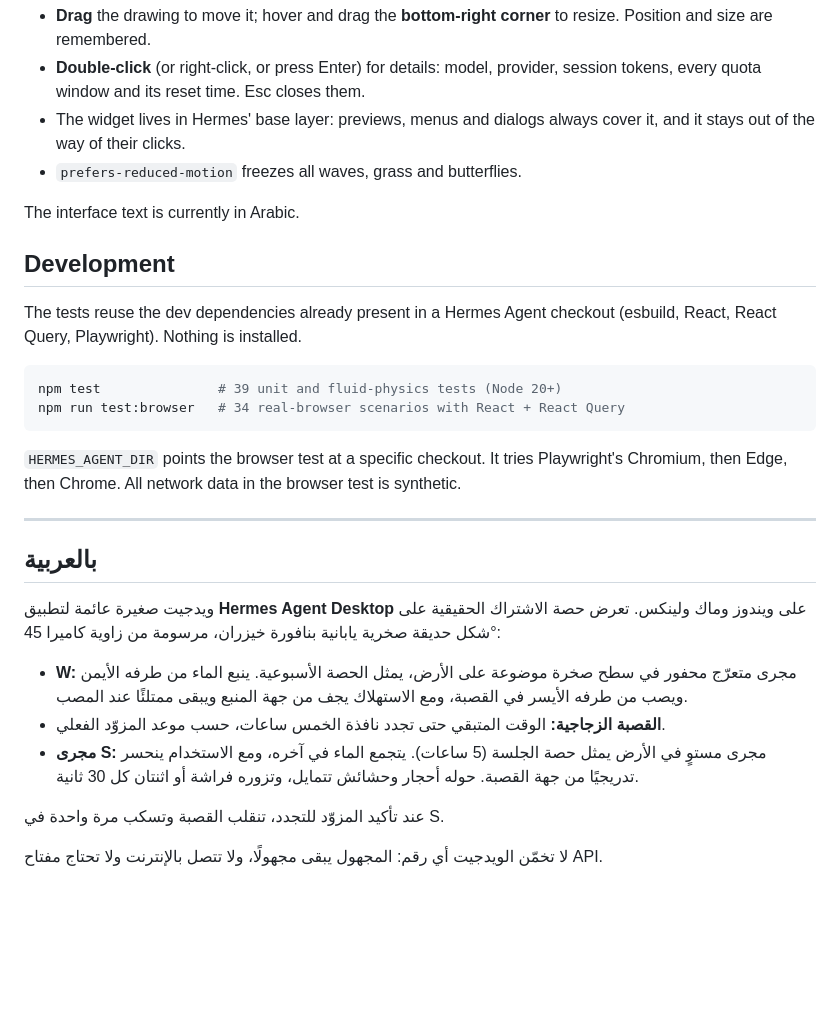
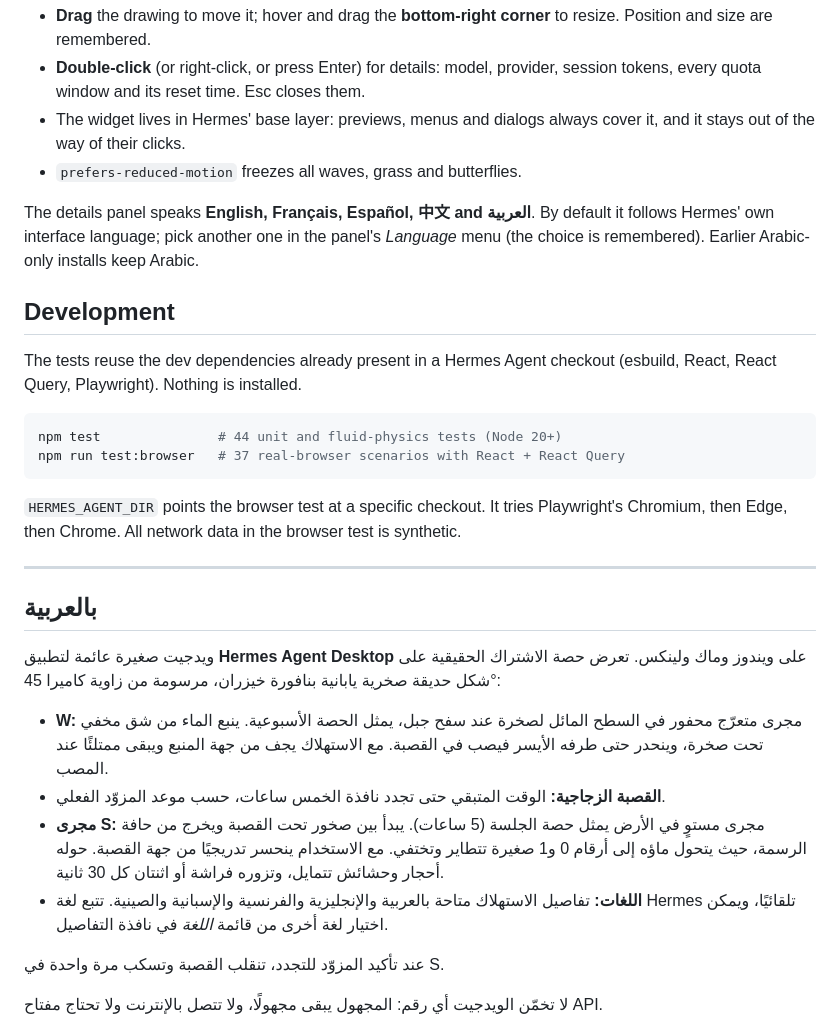
Before and after one commit to dzizozi/hermes-usage-meter, a Markdown page: README.md, the part around one of its changes. Rendered like a GitHub page; blank space fills up the shorter version.

````diff
--- a/README.md
+++ b/README.md
@@ -73,7 +73,7 @@ To uninstall, delete that folder (or disable the plugin on the Plugins page).
   stays out of the way of their clicks.
 - `prefers-reduced-motion` freezes all waves, grass and butterflies.
 
-The interface text is currently in Arabic.
+The details panel speaks **English, Français, Español, 中文 and العربية**. By default it follows Hermes' own interface language; pick another one in the panel's *Language* menu (the choice is remembered). Earlier Arabic-only installs keep Arabic.
 
 ## Development
 
@@ -81,8 +81,8 @@ The tests reuse the dev dependencies already present in a Hermes Agent checkout
 (esbuild, React, React Query, Playwright). Nothing is installed.
 
 ```sh
-npm test               # 39 unit and fluid-physics tests (Node 20+)
-npm run test:browser   # 34 real-browser scenarios with React + React Query
+npm test               # 44 unit and fluid-physics tests (Node 20+)
+npm run test:browser   # 37 real-browser scenarios with React + React Query
 ```
 
 `HERMES_AGENT_DIR` points the browser test at a specific checkout. It tries Playwright's
@@ -95,9 +95,10 @@ Chromium, then Edge, then Chrome. All network data in the browser test is synthe
 ويدجيت صغيرة عائمة لتطبيق **Hermes Agent Desktop** على ويندوز وماك ولينكس. تعرض حصة
 الاشتراك الحقيقية على شكل حديقة صخرية يابانية بنافورة خيزران، مرسومة من زاوية كاميرا 45°:
 
-- **W:** مجرى متعرّج محفور في سطح صخرة موضوعة على الأرض، يمثل الحصة الأسبوعية. ينبع الماء من طرفه الأيمن ويصب من طرفه الأيسر في القصبة، ومع الاستهلاك يجف من جهة المنبع ويبقى ممتلئًا عند المصب.
+- **W:** مجرى متعرّج محفور في السطح المائل لصخرة عند سفح جبل، يمثل الحصة الأسبوعية. ينبع الماء من شق مخفي تحت صخرة، وينحدر حتى طرفه الأيسر فيصب في القصبة. مع الاستهلاك يجف من جهة المنبع ويبقى ممتلئًا عند المصب.
 - **القصبة الزجاجية:** الوقت المتبقي حتى تجدد نافذة الخمس ساعات، حسب موعد المزوّد الفعلي.
-- **مجرى S:** مجرى مستوٍ في الأرض يمثل حصة الجلسة (5 ساعات). يتجمع الماء في آخره، ومع الاستخدام ينحسر تدريجيًا من جهة القصبة. حوله أحجار وحشائش تتمايل، وتزوره فراشة أو اثنتان كل 30 ثانية.
+- **مجرى S:** مجرى مستوٍ في الأرض يمثل حصة الجلسة (5 ساعات). يبدأ بين صخور تحت القصبة ويخرج من حافة الرسمة، حيث يتحول ماؤه إلى أرقام 0 و1 صغيرة تتطاير وتختفي. مع الاستخدام ينحسر تدريجيًا من جهة القصبة. حوله أحجار وحشائش تتمايل، وتزوره فراشة أو اثنتان كل 30 ثانية.
+- **اللغات:** تفاصيل الاستهلاك متاحة بالعربية والإنجليزية والفرنسية والإسبانية والصينية. تتبع لغة Hermes تلقائيًا، ويمكن اختيار لغة أخرى من قائمة *اللغة* في نافذة التفاصيل.
 
 عند تأكيد المزوّد للتجدد، تنقلب القصبة وتسكب مرة واحدة في S.
 
````
Also changed, not shown: other parts of README.md (+2 -2 lines), docs/details-fr.png (added), docs/rock-garden-demo.gif, docs/rock-garden-preview.png, 4 other files.
